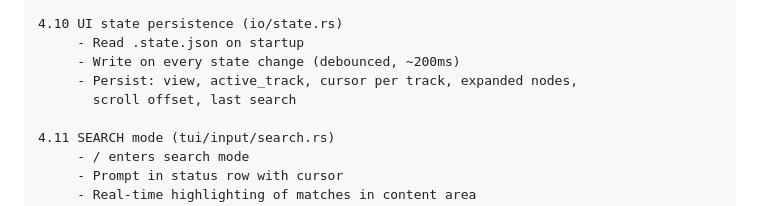
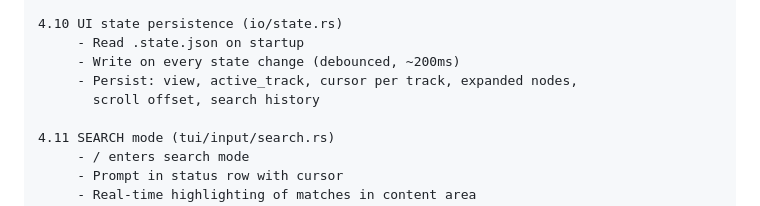
Before and after one commit to joshsegall/frame, a Markdown page: frame-implementation-plan.md, the part around the change. Drawn GitHub-style.

```diff
--- a/frame-implementation-plan.md
+++ b/frame-implementation-plan.md
@@ -530,7 +530,7 @@ order.
      - Read .state.json on startup
      - Write on every state change (debounced, ~200ms)
      - Persist: view, active_track, cursor per track, expanded nodes,
-       scroll offset, last search
+       scroll offset, search history
 
 4.11 SEARCH mode (tui/input/search.rs)
      - / enters search mode
```
Also changed, not shown: search-design.md (added, +66 -0 lines).
